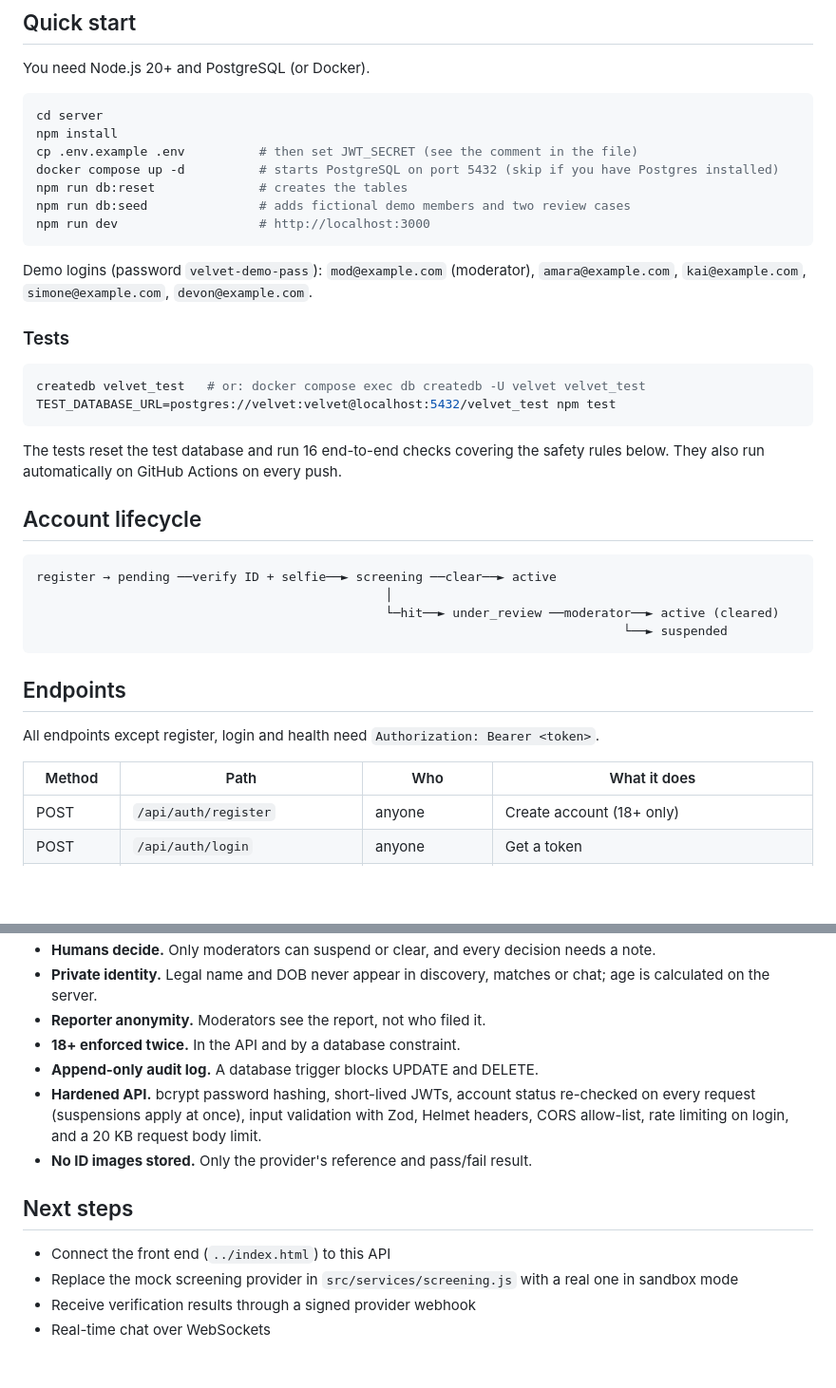
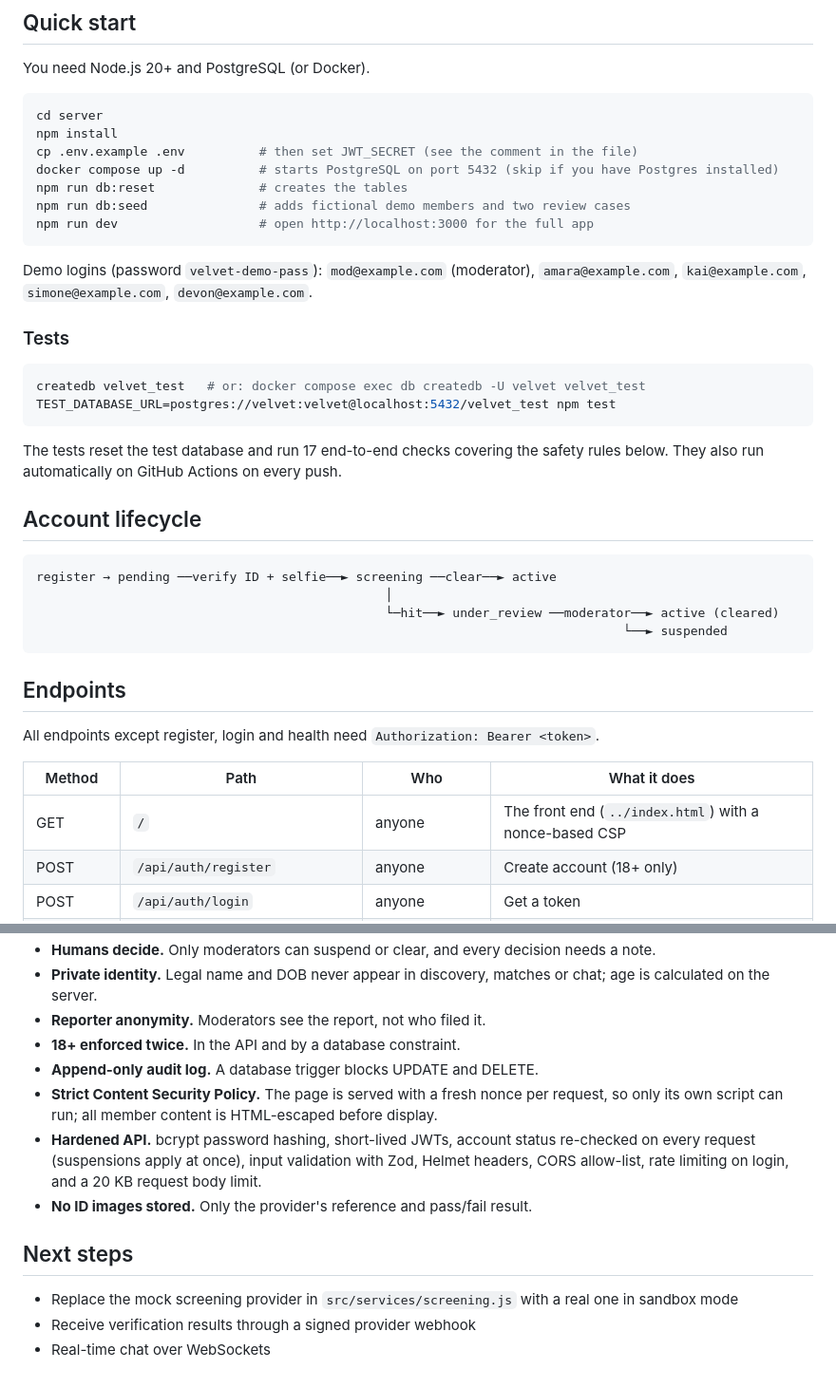
Before and after one commit to Jody2905/velvet-dating-app, a Markdown page: server/README.md, 2 parts joined by grey strips. Shown at 95% size. GitHub-like rendering; blank space fills up the shorter version.

````diff
--- a/server/README.md
+++ b/server/README.md
@@ -13,7 +13,7 @@ cp .env.example .env          # then set JWT_SECRET (see the comment in the file
 docker compose up -d          # starts PostgreSQL on port 5432 (skip if you have Postgres installed)
 npm run db:reset              # creates the tables
 npm run db:seed               # adds fictional demo members and two review cases
-npm run dev                   # http://localhost:3000
+npm run dev                   # open http://localhost:3000 for the full app
 ```
 
 Demo logins (password `velvet-demo-pass`): `mod@example.com` (moderator), `amara@example.com`, `kai@example.com`, `simone@example.com`, `devon@example.com`.
@@ -25,7 +25,7 @@ createdb velvet_test   # or: docker compose exec db createdb -U velvet velvet_te
 TEST_DATABASE_URL=postgres://velvet:velvet@localhost:5432/velvet_test npm test
 ```
 
-The tests reset the test database and run 16 end-to-end checks covering the safety rules below. They also run automatically on GitHub Actions on every push.
+The tests reset the test database and run 17 end-to-end checks covering the safety rules below. They also run automatically on GitHub Actions on every push.
 
 ## Account lifecycle
 
@@ -42,6 +42,7 @@ All endpoints except register, login and health need `Authorization: Bearer <tok
 
 | Method | Path | Who | What it does |
 |---|---|---|---|
+| GET | `/` | anyone | The front end (`../index.html`) with a nonce-based CSP |
 | POST | `/api/auth/register` | anyone | Create account (18+ only) |
 | POST | `/api/auth/login` | anyone | Get a token |
 | GET | `/api/auth/me` | member | Your account, verification and profile |
@@ -69,12 +70,12 @@ In demo mode (`DEMO_MODE=true`) you can pass `"scenario": "registry"` or `"watch
 - **Reporter anonymity.** Moderators see the report, not who filed it.
 - **18+ enforced twice.** In the API and by a database constraint.
 - **Append-only audit log.** A database trigger blocks UPDATE and DELETE.
+- **Strict Content Security Policy.** The page is served with a fresh nonce per request, so only its own script can run; all member content is HTML-escaped before display.
 - **Hardened API.** bcrypt password hashing, short-lived JWTs, account status re-checked on every request (suspensions apply at once), input validation with Zod, Helmet headers, CORS allow-list, rate limiting on login, and a 20 KB request body limit.
 - **No ID images stored.** Only the provider's reference and pass/fail result.
 
 ## Next steps
 
-- Connect the front end (`../index.html`) to this API
 - Replace the mock screening provider in `src/services/screening.js` with a real one in sandbox mode
 - Receive verification results through a signed provider webhook
 - Real-time chat over WebSockets
````
Also changed, not shown: README.md (+20 -13 lines), screenshot-app.png, screenshot-moderator.png, 4 other files.
